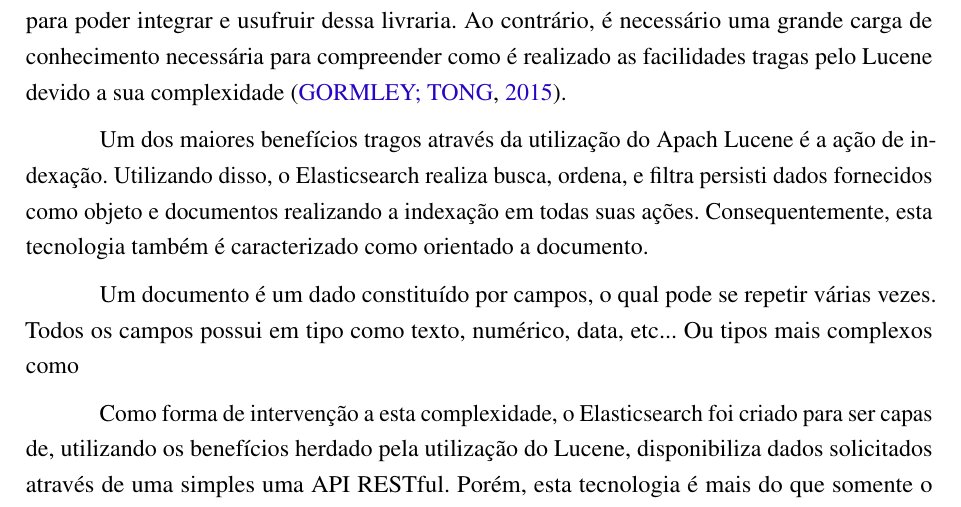
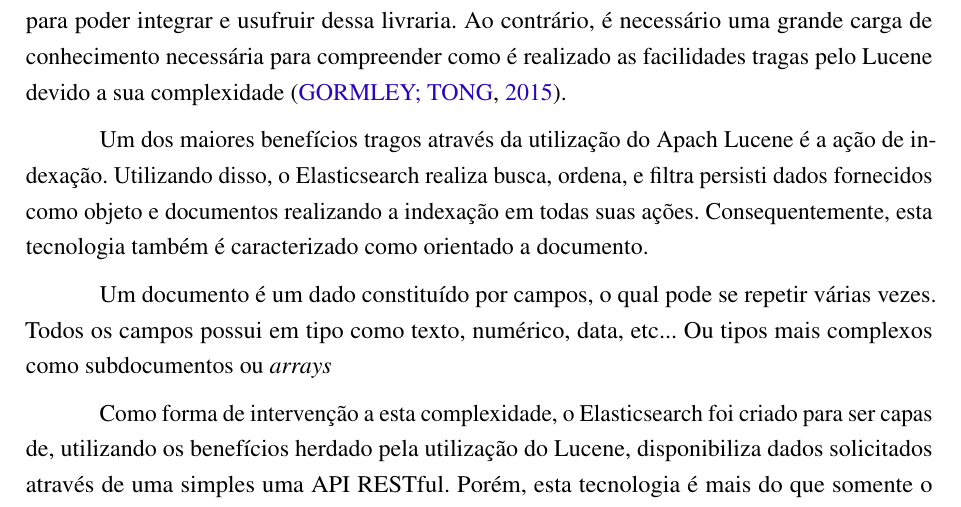
Before and after one commit to nitaicharan/TCC, a LaTeX thesis (Modelo AbnTex2/TCC.tex, which reads Modelo AbnTex2/textuais/capitulo2/elasticsearch.tex): part of page 19 of 24, cut so that both start at the same text. Compiled offline with pdfLaTeX.

Commit message:
Update qui mai 23 22:27:02 -03 2019

```diff
--- a/Modelo AbnTex2/textuais/capitulo2/elasticsearch.tex
+++ b/Modelo AbnTex2/textuais/capitulo2/elasticsearch.tex
@@ -8,7 +8,7 @@ Possuindo como base o Apach Lucene, qualifica por ser atualmente a mais avançad
 
 Um dos maiores benefícios tragos através da utilização do Apach Lucene é a ação de indexação. Utilizando disso, o Elasticsearch realiza busca, ordena, e filtra persisti dados fornecidos como objeto e documentos realizando a indexação em todas suas ações. Consequentemente, esta tecnologia também é caracterizado como orientado a documento.
 
-Um documento é um dado constituído por campos, o qual pode se repetir várias vezes. Todos os campos possui em tipo como texto, numérico, data, etc... Ou tipos mais complexos como
+Um documento é um dado constituído por campos, o qual pode se repetir várias vezes. Todos os campos possui em tipo como texto, numérico, data, etc... Ou tipos mais complexos como subdocumentos ou \textit{arrays}
 
 Como forma de intervenção a esta complexidade, o Elasticsearch foi criado para  ser capas de, utilizando os benefícios herdado pela utilização do Lucene, disponibiliza dados solicitados através de uma simples uma API RESTful. Porém, esta tecnologia é mais do que somente o Lucene, um motor de busca por texto, é um um conjunto de ferramentas?????
 
```
Also changed, not shown: Modelo AbnTex2/TCC.pdf, 2 other files.
